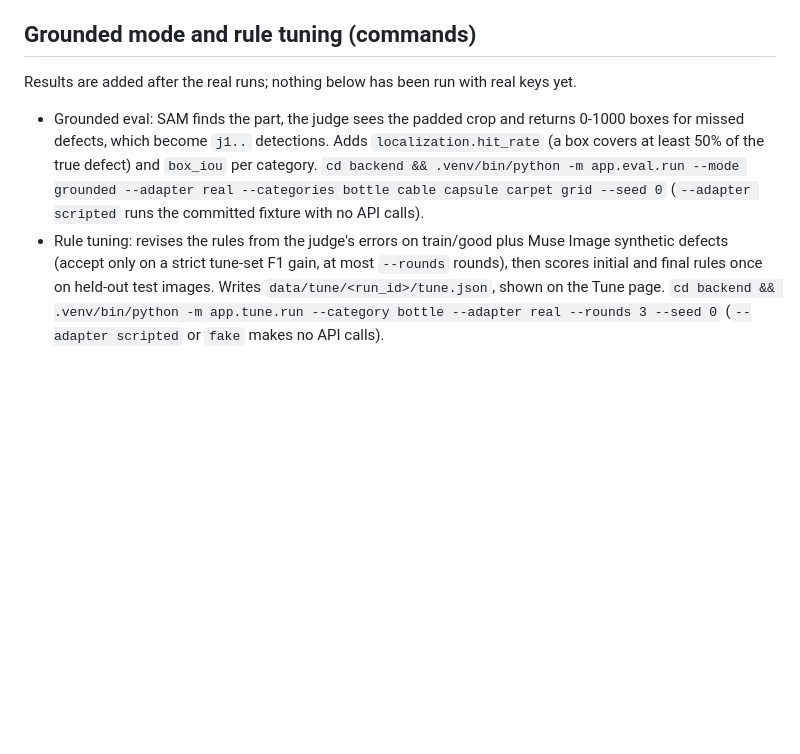
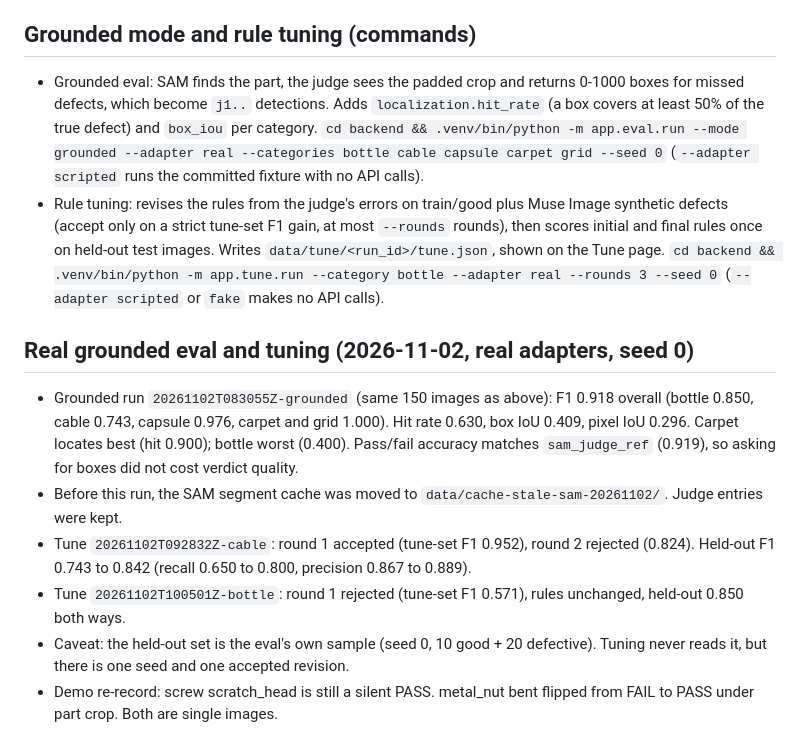
Before and after one commit to richardochristjia/zeroshot-qc, a Markdown page: docs/EVAL_NOTES.md, the part around the change. Rendered like a GitHub page; blank space fills up the shorter version.

```diff
--- a/docs/EVAL_NOTES.md
+++ b/docs/EVAL_NOTES.md
@@ -119,7 +119,6 @@ which caps the total defective images per category.
 
 ## Grounded mode and rule tuning (commands)
 
-Results are added after the real runs; nothing below has been run with real keys yet.
 
 - Grounded eval: SAM finds the part, the judge sees the padded crop and returns
   0-1000 boxes for missed defects, which become `j1..` detections. Adds
@@ -133,3 +132,24 @@ Results are added after the real runs; nothing below has been run with real keys
   test images. Writes `data/tune/<run_id>/tune.json`, shown on the Tune page.
   `cd backend && .venv/bin/python -m app.tune.run --category bottle --adapter real --rounds 3 --seed 0`
   (`--adapter scripted` or `fake` makes no API calls).
+
+
+## Real grounded eval and tuning (2026-11-02, real adapters, seed 0)
+
+- Grounded run `20261102T083055Z-grounded` (same 150 images as above):
+  F1 0.918 overall (bottle 0.850, cable 0.743, capsule 0.976, carpet and grid
+  1.000). Hit rate 0.630, box IoU 0.409, pixel IoU 0.296. Carpet locates best
+  (hit 0.900); bottle worst (0.400). Pass/fail accuracy matches
+  `sam_judge_ref` (0.919), so asking for boxes did not cost verdict quality.
+- Before this run, the SAM segment cache was moved to
+  `data/cache-stale-sam-20261102/`. Judge entries were kept.
+- Tune `20261102T092832Z-cable`: round 1 accepted (tune-set F1 0.952), round 2
+  rejected (0.824). Held-out F1 0.743 to 0.842 (recall 0.650 to 0.800,
+  precision 0.867 to 0.889).
+- Tune `20261102T100501Z-bottle`: round 1 rejected (tune-set F1 0.571), rules
+  unchanged, held-out 0.850 both ways.
+- Caveat: the held-out set is the eval's own sample (seed 0, 10 good + 20
+  defective). Tuning never reads it, but there is one seed and one accepted
+  revision.
+- Demo re-record: screw scratch_head is still a silent PASS. metal_nut bent
+  flipped from FAIL to PASS under part crop. Both are single images.
```
Also changed, not shown: README.md (+22 -5 lines).
